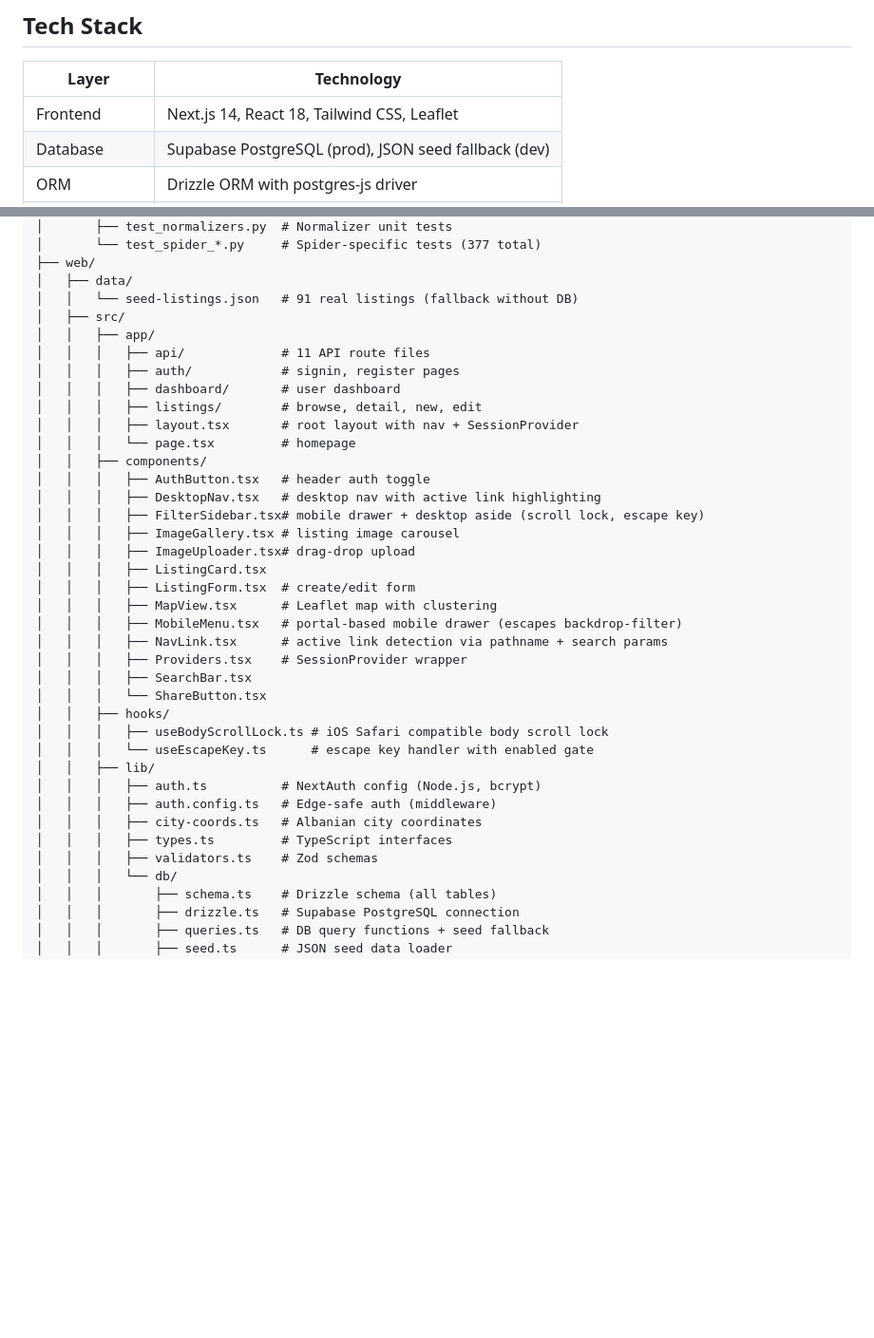
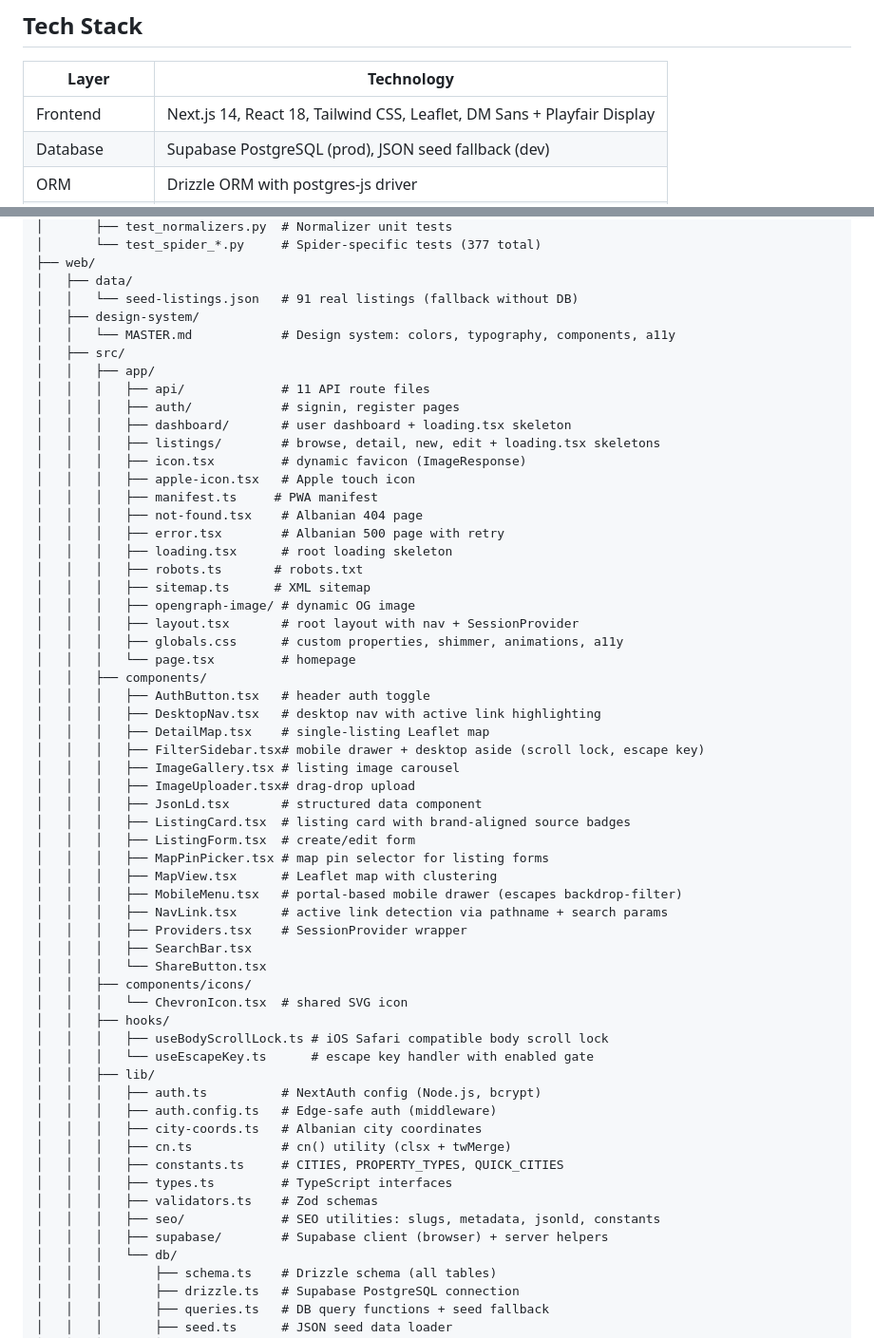
Before and after one commit to skylinedevhub/shtepi-al, a Markdown page: README.md, 2 parts joined by grey strips. Shown at 95% size. Rendered like a GitHub page; blank space fills up the shorter version.

Commit message:
docs: update README with design system, new routes, app router files
Co-Authored-By: Claude Opus 4.6 <noreply@anthropic.com>

```diff
--- a/README.md
+++ b/README.md
@@ -40,7 +40,7 @@ Albanian real estate aggregator and listing platform. Scrapy spiders collect lis
 
 | Layer | Technology |
 |-------|-----------|
-| Frontend | Next.js 14, React 18, Tailwind CSS, Leaflet |
+| Frontend | Next.js 14, React 18, Tailwind CSS, Leaflet, DM Sans + Playfair Display |
 | Database | Supabase PostgreSQL (prod), JSON seed fallback (dev) |
 | ORM | Drizzle ORM with postgres-js driver |
 | Auth | NextAuth v5 (JWT strategy, Credentials + Google) |
@@ -202,28 +220,45 @@ shtepi-al/
 ├── web/
 │   ├── data/
 │   │   └── seed-listings.json   # 91 real listings (fallback without DB)
+│   ├── design-system/
+│   │   └── MASTER.md            # Design system: colors, typography, components, a11y
 │   ├── src/
 │   │   ├── app/
 │   │   │   ├── api/             # 11 API route files
 │   │   │   ├── auth/            # signin, register pages
-│   │   │   ├── dashboard/       # user dashboard
-│   │   │   ├── listings/        # browse, detail, new, edit
+│   │   │   ├── dashboard/       # user dashboard + loading.tsx skeleton
+│   │   │   ├── listings/        # browse, detail, new, edit + loading.tsx skeletons
+│   │   │   ├── icon.tsx         # dynamic favicon (ImageResponse)
+│   │   │   ├── apple-icon.tsx   # Apple touch icon
+│   │   │   ├── manifest.ts     # PWA manifest
+│   │   │   ├── not-found.tsx    # Albanian 404 page
+│   │   │   ├── error.tsx        # Albanian 500 page with retry
+│   │   │   ├── loading.tsx      # root loading skeleton
+│   │   │   ├── robots.ts       # robots.txt
+│   │   │   ├── sitemap.ts      # XML sitemap
+│   │   │   ├── opengraph-image/ # dynamic OG image
 │   │   │   ├── layout.tsx       # root layout with nav + SessionProvider
+│   │   │   ├── globals.css      # custom properties, shimmer, animations, a11y
 │   │   │   └── page.tsx         # homepage
 │   │   ├── components/
 │   │   │   ├── AuthButton.tsx   # header auth toggle
 │   │   │   ├── DesktopNav.tsx   # desktop nav with active link highlighting
+│   │   │   ├── DetailMap.tsx    # single-listing Leaflet map
 │   │   │   ├── FilterSidebar.tsx# mobile drawer + desktop aside (scroll lock, escape key)
 │   │   │   ├── ImageGallery.tsx # listing image carousel
 │   │   │   ├── ImageUploader.tsx# drag-drop upload
-│   │   │   ├── ListingCard.tsx
+│   │   │   ├── JsonLd.tsx       # structured data component
+│   │   │   ├── ListingCard.tsx  # listing card with brand-aligned source badges
 │   │   │   ├── ListingForm.tsx  # create/edit form
+│   │   │   ├── MapPinPicker.tsx # map pin selector for listing forms
 │   │   │   ├── MapView.tsx      # Leaflet map with clustering
 │   │   │   ├── MobileMenu.tsx   # portal-based mobile drawer (escapes backdrop-filter)
 │   │   │   ├── NavLink.tsx      # active link detection via pathname + search params
 │   │   │   ├── Providers.tsx    # SessionProvider wrapper
 │   │   │   ├── SearchBar.tsx
 │   │   │   └── ShareButton.tsx
+│   │   ├── components/icons/
+│   │   │   └── ChevronIcon.tsx  # shared SVG icon
 │   │   ├── hooks/
 │   │   │   ├── useBodyScrollLock.ts # iOS Safari compatible body scroll lock
 │   │   │   └── useEscapeKey.ts      # escape key handler with enabled gate
@@ -231,8 +266,12 @@ shtepi-al/
 │   │   │   ├── auth.ts          # NextAuth config (Node.js, bcrypt)
 │   │   │   ├── auth.config.ts   # Edge-safe auth (middleware)
 │   │   │   ├── city-coords.ts   # Albanian city coordinates
+│   │   │   ├── cn.ts            # cn() utility (clsx + twMerge)
+│   │   │   ├── constants.ts     # CITIES, PROPERTY_TYPES, QUICK_CITIES
 │   │   │   ├── types.ts         # TypeScript interfaces
 │   │   │   ├── validators.ts    # Zod schemas
+│   │   │   ├── seo/             # SEO utilities: slugs, metadata, jsonld, constants
+│   │   │   ├── supabase/        # Supabase client (browser) + server helpers
 │   │   │   └── db/
 │   │   │       ├── schema.ts    # Drizzle schema (all tables)
 │   │   │       ├── drizzle.ts   # Supabase PostgreSQL connection
```
Also changed, not shown: other parts of README.md (+39 -4 lines).
